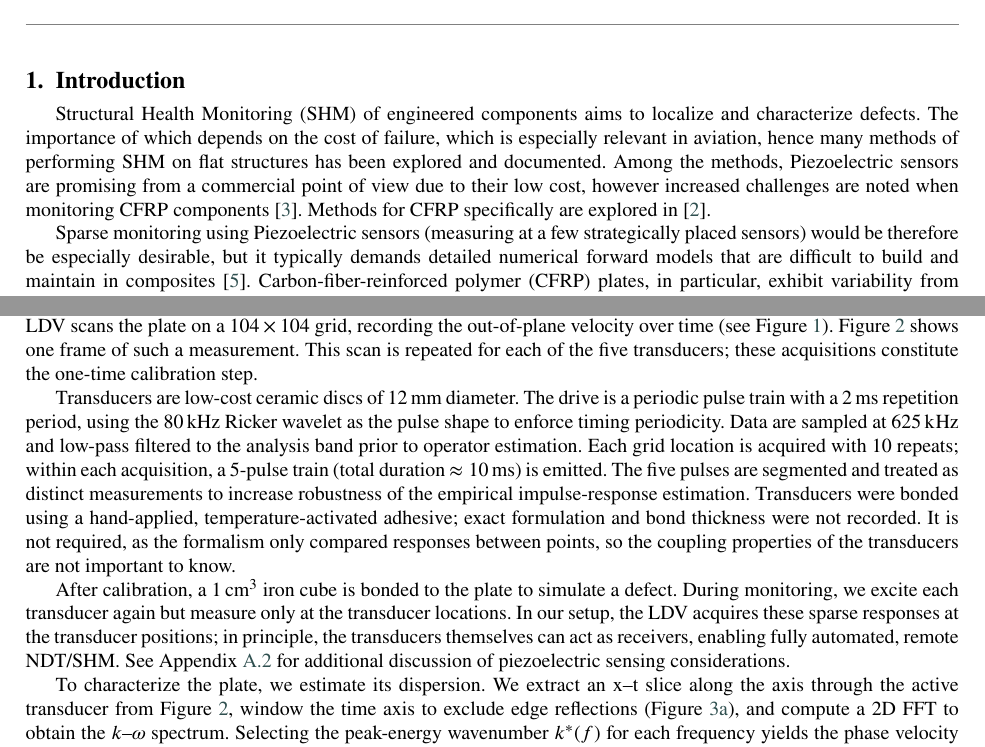
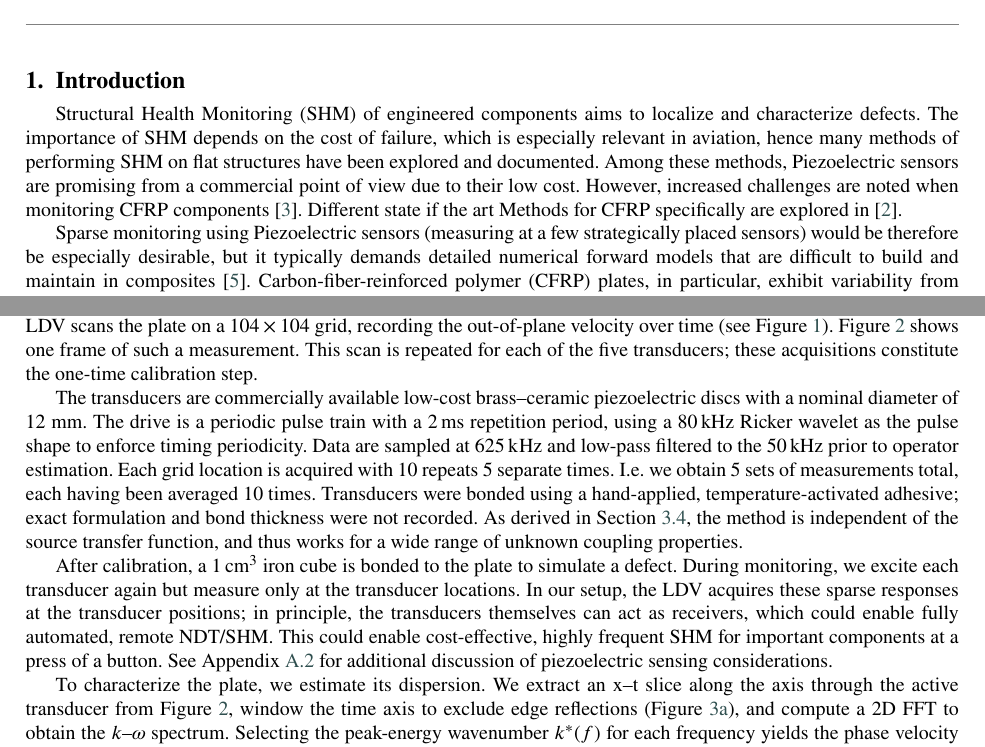
Before and after one commit to Fiiidch/Gengo_paper, a LaTeX paper (Paper.tex): two parts of pages 3 and 4 of 9, joined at a grey line, cut so that both start at the same text. Compiled offline with pdfLaTeX.

Commit message:
Included changes of the second set of Johannes comments, except for the large point in Section Introduction.

```diff
--- a/Paper.tex
+++ b/Paper.tex
@@ -118,7 +118,7 @@ inverse scattering \sep non-destructive testing \sep ultrasonic NDT \sep defect
 \end{keywords}
 \maketitle
 \section{Introduction}\label{Introduction}
-Structural Health Monitoring (SHM) of engineered components aims to localize and characterize defects. The importance of which depends on the cost of failure, which is especially relevant in aviation, hence many methods of performing SHM on flat structures has been explored and documented. Among the methods, Piezoelectric sensors are promising from a commercial point of view due to their low cost, however increased challenges are noted when monitoring CFRP components \cite{Aircraft_NDT}. Methods for CFRP specifically are explored in \cite{Current_Methods}.
+Structural Health Monitoring (SHM) of engineered components aims to localize and characterize defects. The importance of SHM depends on the cost of failure, which is especially relevant in aviation, hence many methods of performing SHM on flat structures have been explored and documented. Among these methods, Piezoelectric sensors are promising from a commercial point of view due to their low cost. However, increased challenges are noted when monitoring CFRP components \cite{Aircraft_NDT}. Different state if the art Methods for CFRP specifically are explored in \cite{Current_Methods}.
 
 Sparse monitoring using Piezoelectric sensors (measuring at a few strategically placed sensors) would be therefore be especially desirable, but it typically demands detailed numerical forward models that are difficult to build and maintain in composites \cite{Modelling_Challenges}. Carbon-fiber-reinforced polymer (CFRP) plates, in particular, exhibit variability from layup and manufacturing that undermines predictive digital twins \cite{Manufacturing_Variability_Problems}.
 
@@ -132,7 +132,7 @@ We validate the approach experimentally on an anisotropic CFRP plate, demonstrat
 \section{Methodology}
 The test specimen is a $25\,\mathrm{cm}\times25\,\mathrm{cm}$ bi-directional CFRP plate, $1.3\,\mathrm{mm}$ thick. Five ceramic piezoelectric transducers are bonded to the plate. They are excited using an 80\,kHz center-frequency Ricker wavelet pulse. An LDV scans the plate on a $104\times104$ grid, recording the out-of-plane velocity over time (see Figure~\ref{fig:Diag_LDV}). Figure~\ref{fig:Screenshot} shows one frame of such a measurement. This scan is repeated for each of the five transducers; these acquisitions constitute the one-time calibration step.
 
-Transducers are low-cost ceramic discs of $12\,\mathrm{mm}$ diameter. The drive is a periodic pulse train with a $2\,\mathrm{ms}$ repetition period, using the 80\,kHz Ricker wavelet as the pulse shape to enforce timing periodicity. Data are sampled at $625\,\mathrm{kHz}$ and low-pass filtered to the analysis band prior to operator estimation. Each grid location is acquired with 10 repeats; within each acquisition, a 5-pulse train (total duration $\approx10\,\mathrm{ms}$) is emitted. The five pulses are segmented and treated as distinct measurements to increase robustness of the empirical impulse-response estimation. Transducers were bonded using a hand-applied, temperature-activated adhesive; exact formulation and bond thickness were not recorded. It is not required, as the formalism only compared responses between points, so the coupling properties of the transducers are not important to know.
+The transducers are commercially available low-cost brass–ceramic piezoelectric discs with a nominal diameter of 12 mm. The drive is a periodic pulse train with a $2\,\mathrm{ms}$ repetition period, using a 80\,kHz Ricker wavelet as the pulse shape to enforce timing periodicity. Data are sampled at $625\,\mathrm{kHz}$ and low-pass filtered to the 50\,kHz prior to operator estimation. Each grid location is acquired with 10 repeats 5 separate times. I.e. we obtain 5 sets of measurements total, each having been averaged 10 times. Transducers were bonded using a hand-applied, temperature-activated adhesive; exact formulation and bond thickness were not recorded. As derived in Section \ref{Empirical impulse responses}, the method is independent of the source transfer function, and thus works for a wide range of unknown coupling properties.
 
 
 \begin{figure}
@@ -144,14 +144,11 @@ Transducers are low-cost ceramic discs of $12\,\mathrm{mm}$ diameter. The drive
 
 
 
-After calibration, a $1\,\mathrm{cm}^3$ iron cube is bonded to the plate to simulate a defect. During monitoring, we excite each transducer again but measure only at the transducer locations. In our setup, the LDV acquires these sparse responses at the transducer positions; in principle, the transducers themselves can act as receivers, enabling fully automated, remote NDT/SHM. See Appendix~\ref{Appendix_Piezoelectric} for additional discussion of piezoelectric sensing considerations.
+After calibration, a $1\,\mathrm{cm}^3$ iron cube is bonded to the plate to simulate a defect. During monitoring, we excite each transducer again but measure only at the transducer locations. In our setup, the LDV acquires these sparse responses at the transducer positions; in principle, the transducers themselves can act as receivers, which could enable fully automated, remote NDT/SHM. This could enable cost-effective, highly frequent SHM for important components at a press of a button. See Appendix~\ref{Appendix_Piezoelectric} for additional discussion of piezoelectric sensing considerations.
 
 To characterize the plate, we estimate its dispersion. We extract an x--t slice along the axis through the active transducer from Figure~\ref{fig:Screenshot}, window the time axis to exclude edge reflections (Figure~\ref{fig:Dispersion:b}), and compute a 2D FFT to obtain the $k$--$\omega$ spectrum. Selecting the peak-energy wavenumber $k^*(f)$ for each frequency yields the phase velocity $v_p(f)=2\pi f/k^*(f)$ and wavelength $\lambda(f)=2\pi/k^*(f)$ (Figure~\ref{fig:Dispersion:a}).
 
 
 
-
-
-
 \begin{figure}
   \centering
```
Also changed, not shown: Paper.tex (6 more changed lines), 1 other file.
